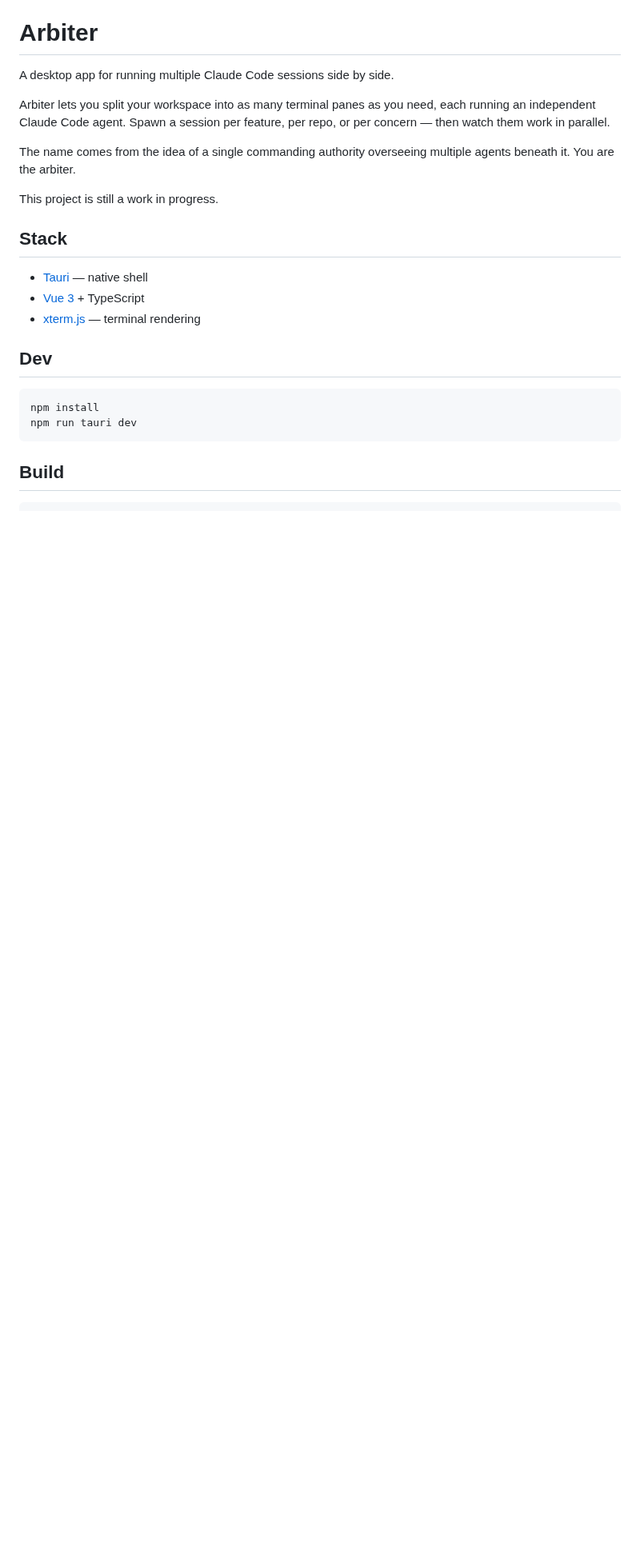
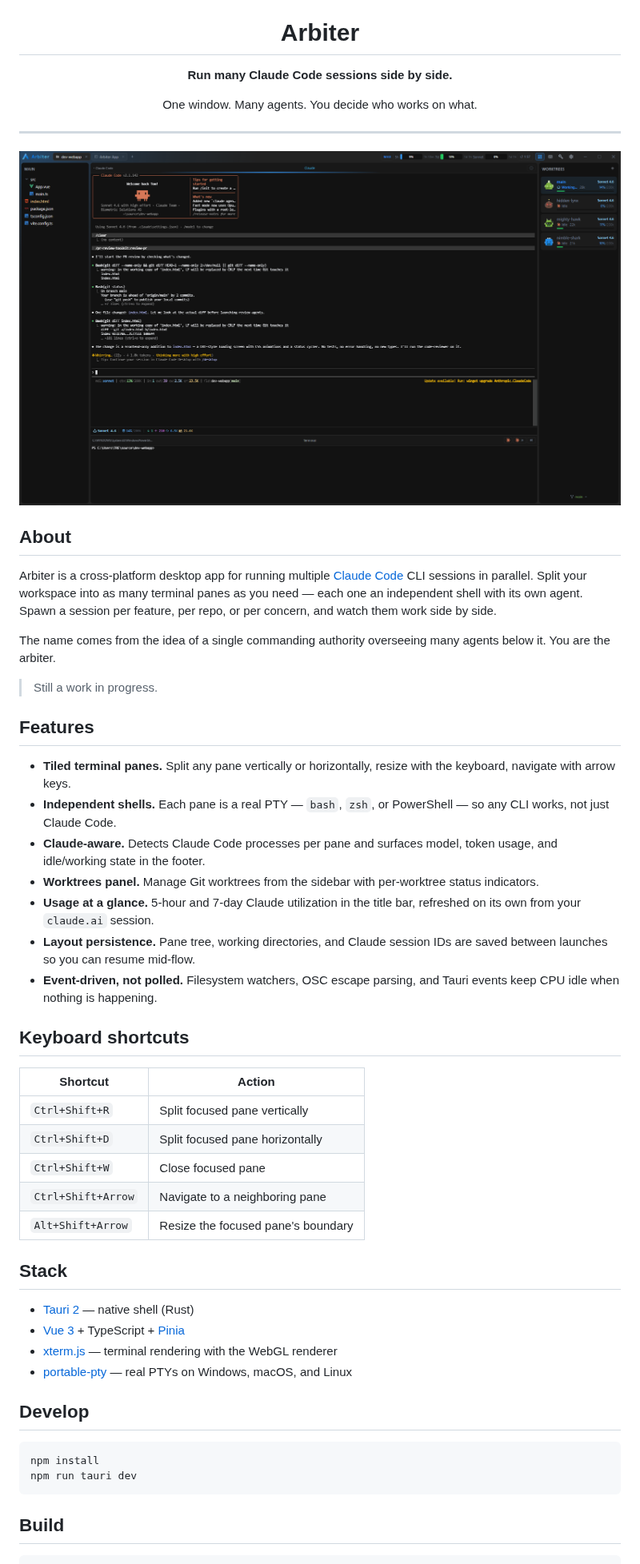
Before and after one commit to tre87/arbiter-app, a Markdown page: README.md, the part around one of its changes. Shown at 80% size. Rendered like a GitHub page; pictures changed too: docs/screenshot.png (added); blank space fills up the shorter version.

````diff
--- a/README.md
+++ b/README.md
@@ -1,20 +5,53 @@
 # Arbiter
 
-A desktop app for running multiple Claude Code sessions side by side.
+**Run many Claude Code sessions side by side.**
 
-Arbiter lets you split your workspace into as many terminal panes as you need, each running an independent Claude Code agent. Spawn a session per feature, per repo, or per concern — then watch them work in parallel.
+One window. Many agents. You decide who works on what.
 
-The name comes from the idea of a single commanding authority overseeing multiple agents beneath it. You are the arbiter.
+</div>
 
-This project is still a work in progress.
+---
+
+<p align="center">
+  <img src="docs/screenshot.png" alt="Arbiter screenshot" width="100%" />
+</p>
+
+## About
+
+Arbiter is a cross-platform desktop app for running multiple [Claude Code](https://claude.com/claude-code) CLI sessions in parallel. Split your workspace into as many terminal panes as you need — each one an independent shell with its own agent. Spawn a session per feature, per repo, or per concern, and watch them work side by side.
+
+The name comes from the idea of a single commanding authority overseeing many agents below it. You are the arbiter.
+
+> Still a work in progress.
+
+## Features
+
+- **Tiled terminal panes.** Split any pane vertically or horizontally, resize with the keyboard, navigate with arrow keys.
+- **Independent shells.** Each pane is a real PTY — `bash`, `zsh`, or PowerShell — so any CLI works, not just Claude Code.
+- **Claude-aware.** Detects Claude Code processes per pane and surfaces model, token usage, and idle/working state in the footer.
+- **Worktrees panel.** Manage Git worktrees from the sidebar with per-worktree status indicators.
+- **Usage at a glance.** 5-hour and 7-day Claude utilization in the title bar, refreshed on its own from your `claude.ai` session.
+- **Layout persistence.** Pane tree, working directories, and Claude session IDs are saved between launches so you can resume mid-flow.
+- **Event-driven, not polled.** Filesystem watchers, OSC escape parsing, and Tauri events keep CPU idle when nothing is happening.
+
+## Keyboard shortcuts
+
+| Shortcut             | Action                                |
+| -------------------- | ------------------------------------- |
+| `Ctrl+Shift+R`       | Split focused pane vertically         |
+| `Ctrl+Shift+D`       | Split focused pane horizontally       |
+| `Ctrl+Shift+W`       | Close focused pane                    |
+| `Ctrl+Shift+Arrow`   | Navigate to a neighboring pane        |
+| `Alt+Shift+Arrow`    | Resize the focused pane's boundary    |
 
 ## Stack
 
-- [Tauri](https://tauri.app) — native shell
-- [Vue 3](https://vuejs.org) + TypeScript
-- [xterm.js](https://xtermjs.org) — terminal rendering
+- [Tauri 2](https://tauri.app) — native shell (Rust)
+- [Vue 3](https://vuejs.org) + TypeScript + [Pinia](https://pinia.vuejs.org)
+- [xterm.js](https://xtermjs.org) — terminal rendering with the WebGL renderer
+- [portable-pty](https://crates.io/crates/portable-pty) — real PTYs on Windows, macOS, and Linux
 
-## Dev
+## Develop
 
 ```bash
 npm install
````
Also changed, not shown: other parts of README.md (+6 -0 lines).
